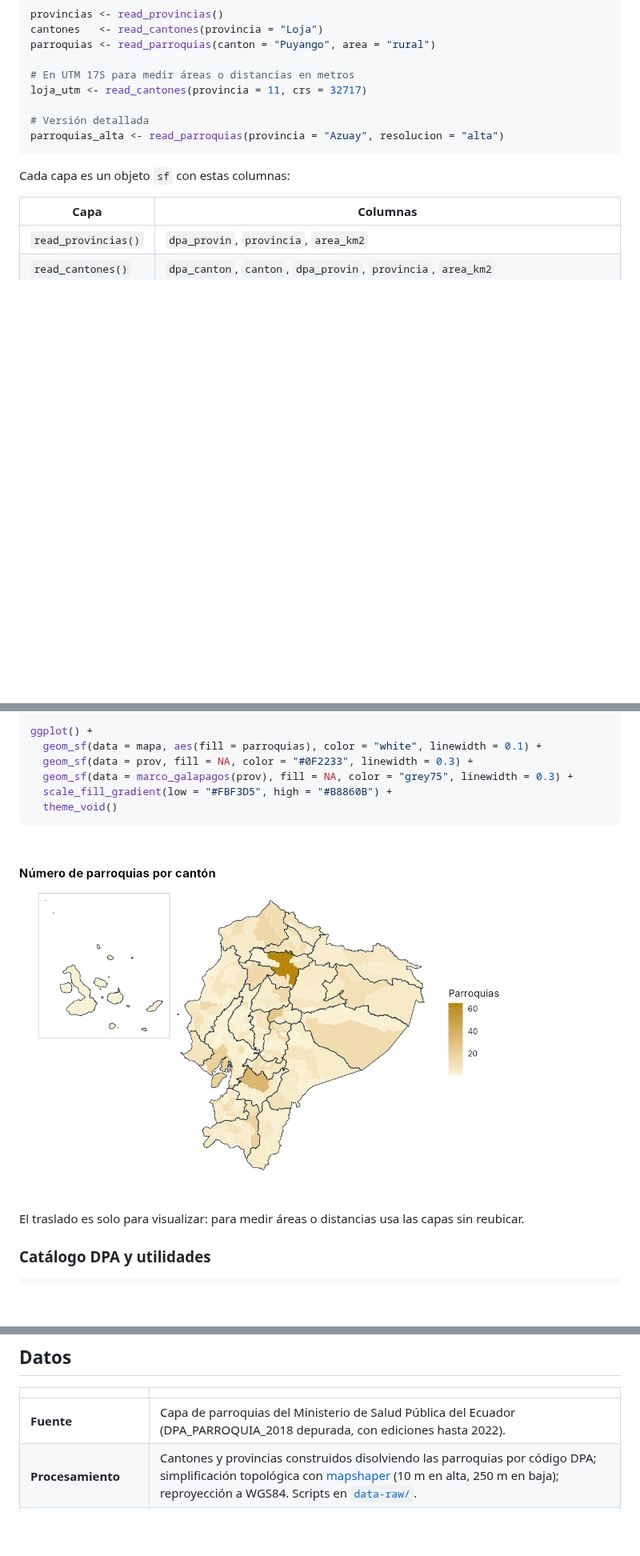
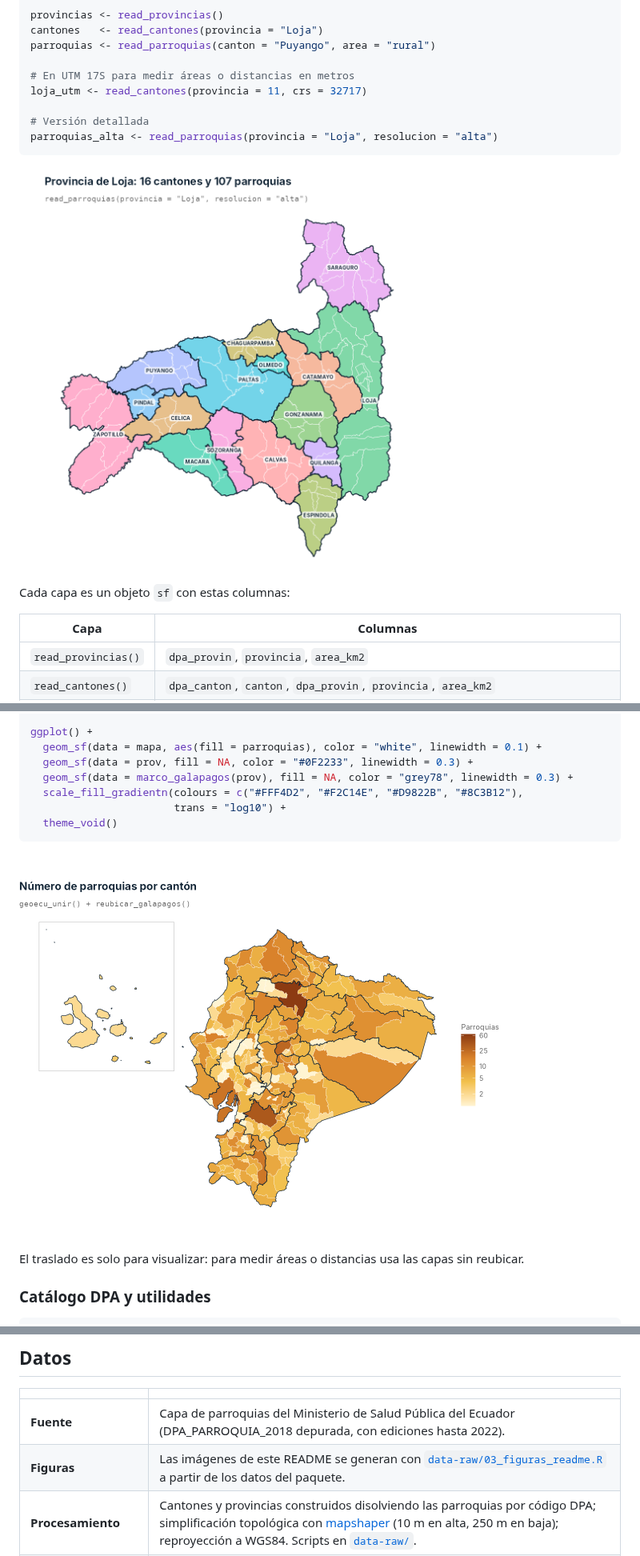
Before and after one commit to f-slg/geoecu, a Markdown page: README.md, 3 parts joined by grey strips. Shown at 80% size. Drawn GitHub-style; pictures changed too: man/figures/README-ejemplo.png (deleted), man/figures/README-loja.png (added), man/figures/README-nacional.png (added); blank space fills up the shorter version.

Commit message:
README: figuras nuevas (tres niveles, Loja, nacional con Galápagos)

````diff
--- a/README.md
+++ b/README.md
@@ -69,8 +71,10 @@ parroquias <- read_parroquias(canton = "Puyango", area = "rural")
 loja_utm <- read_cantones(provincia = 11, crs = 32717)
 
 # Versión detallada
-parroquias_alta <- read_parroquias(provincia = "Azuay", resolucion = "alta")
+parroquias_alta <- read_parroquias(provincia = "Loja", resolucion = "alta")
 ```
+
+<img src="man/figures/README-loja.png" width="520" alt="Mapa de la provincia de Loja con sus 16 cantones en colores distintos y los límites de sus 107 parroquias" />
 
 Cada capa es un objeto `sf` con estas columnas:
 
@@ -114,12 +118,13 @@ prov <- reubicar_galapagos(read_provincias(crs = 32717))
 ggplot() +
   geom_sf(data = mapa, aes(fill = parroquias), color = "white", linewidth = 0.1) +
   geom_sf(data = prov, fill = NA, color = "#0F2233", linewidth = 0.3) +
-  geom_sf(data = marco_galapagos(prov), fill = NA, color = "grey75", linewidth = 0.3) +
-  scale_fill_gradient(low = "#FBF3D5", high = "#B8860B") +
+  geom_sf(data = marco_galapagos(prov), fill = NA, color = "grey78", linewidth = 0.3) +
+  scale_fill_gradientn(colours = c("#FFF4D2", "#F2C14E", "#D9822B", "#8C3B12"),
+                       trans = "log10") +
   theme_void()
 ```
 
-<img src="man/figures/README-ejemplo.png" width="600" alt="Mapa de Ecuador con el número de parroquias por cantón y Galápagos en un recuadro" />
+<img src="man/figures/README-nacional.png" width="600" alt="Mapa de Ecuador con el número de parroquias por cantón y Galápagos en un recuadro en la esquina superior izquierda" />
 
 El traslado es solo para visualizar: para medir áreas o distancias usa las
 capas sin reubicar.
@@ -149,6 +154,7 @@ la caché: `geoecu_cache_dir()` y `geoecu_limpiar_cache()`.
 | | |
 |---|---|
 | **Fuente** | Capa de parroquias del Ministerio de Salud Pública del Ecuador (DPA_PARROQUIA_2018 depurada, con ediciones hasta 2022). |
+| **Figuras** | Las imágenes de este README se generan con [`data-raw/03_figuras_readme.R`](data-raw/03_figuras_readme.R) a partir de los datos del paquete. |
 | **Procesamiento** | Cantones y provincias construidos disolviendo las parroquias por código DPA; simplificación topológica con [mapshaper](https://github.com/mbloch/mapshaper) (10 m en alta, 250 m en baja); reproyección a WGS84. Scripts en [`data-raw/`](data-raw/). |
 | **Cobertura** | 24 provincias, 221 cantones y 1262 parroquias (440 urbanas, 822 rurales). |
 | **Sistema de coordenadas** | WGS84 (EPSG:4326) por defecto. |
````
Also changed, not shown: other parts of README.md (+2 -0 lines), man/figures/README-niveles.png (added), 1 other file.
